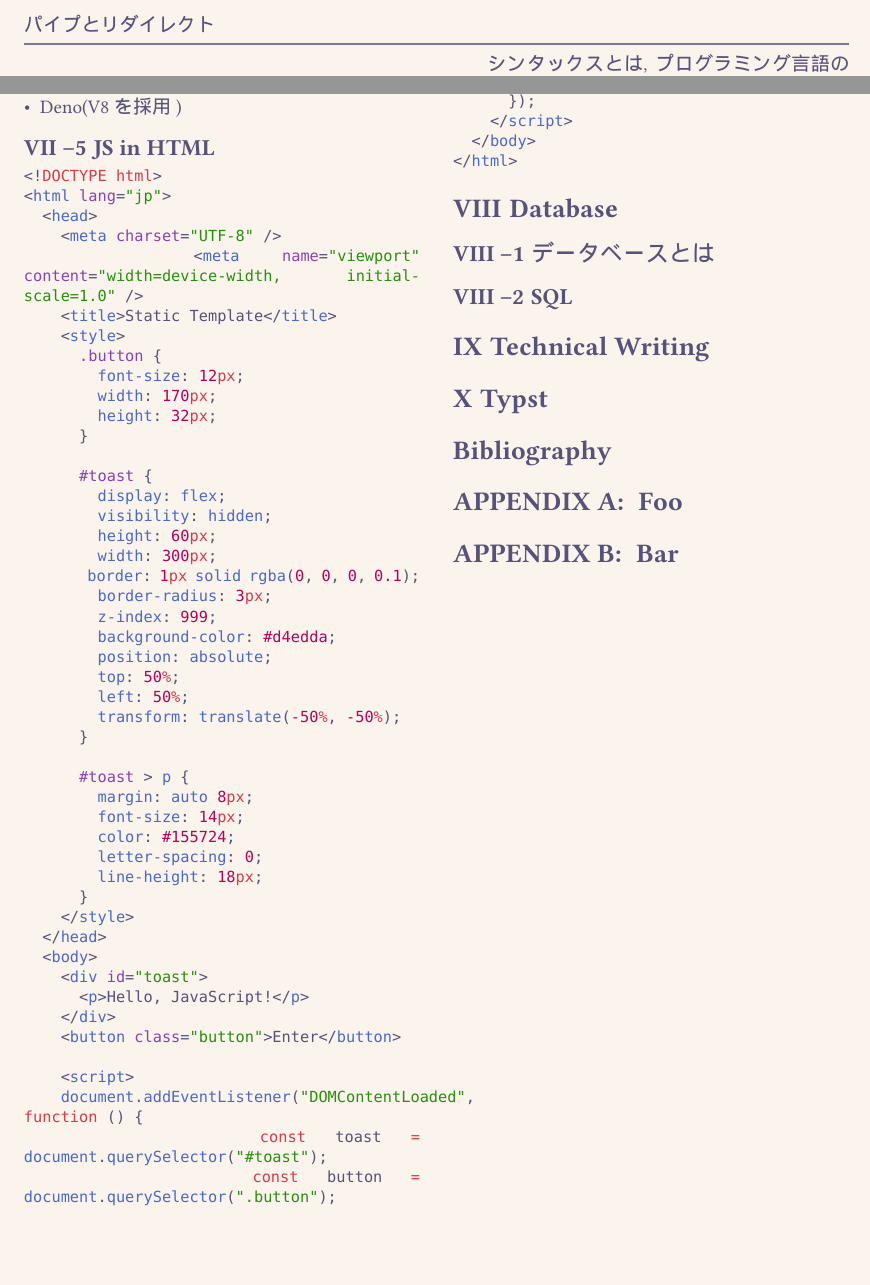
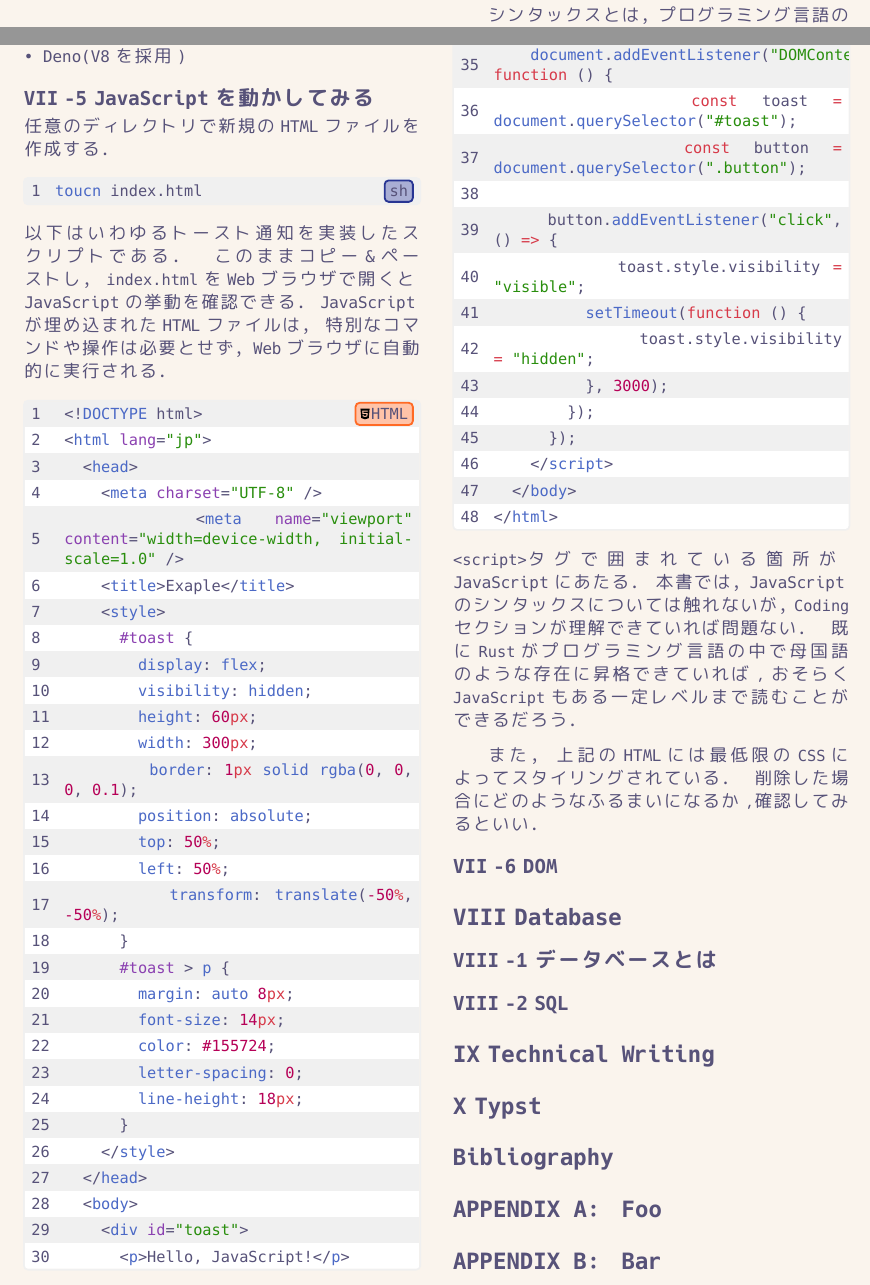
Before and after one commit to 4hoe8pow/igbr, a Typst document (article.typ, which reads articles/web/scripts.typ): two parts of pages 4 and 6 of 6, joined at a grey line, cut at the place of the change, the shorter picture padded with empty space. The pictures show the PDF file article.pdf that the author committed with the source.

Commit message:
:construction: wip

````diff
--- a/articles/web/scripts.typ
+++ b/articles/web/scripts.typ
@@ -39,7 +57,15 @@ JavaScriptエンジンを含む、JavaScript実行環境をランタイムとい
 - Bun.sh(JavaScriptCoreを採用)
 - Deno(V8を採用)
 
-== JS in HTML
+== JavaScriptを動かしてみる
+
+任意のディレクトリで新規のHTMLファイルを作成する。
+```sh
+toucn index.html
+```
+
+以下はいわゆるトースト通知を実装したスクリプトである。
+このままコピー&ペーストし、`index.html`をWebブラウザで開くとJavaScriptの挙動を確認できる。JavaScriptが埋め込まれたHTMLファイルは、特別なコマンドや操作は必要とせず、Webブラウザに自動的に実行される。
 
 ```html
 <!DOCTYPE html>
@@ -47,27 +73,19 @@ JavaScriptエンジンを含む、JavaScript実行環境をランタイムとい
   <head>
     <meta charset="UTF-8" />
     <meta name="viewport" content="width=device-width, initial-scale=1.0" />
-    <title>Static Template</title>
+    <title>Exaple</title>
     <style>
-      .button {
-        font-size: 12px;
-        width: 170px;
-        height: 32px;
-      }
-
       #toast {
         display: flex;
         visibility: hidden;
         height: 60px;
         width: 300px;
         border: 1px solid rgba(0, 0, 0, 0.1);
-        border-radius: 3px;
         position: absolute;
         top: 50%;
         left: 50%;
         transform: translate(-50%, -50%);
       }
-
       #toast > p {
         margin: auto 8px;
         font-size: 14px;
@@ -103,4 +118,11 @@ JavaScriptエンジンを含む、JavaScript実行環境をランタイムとい
 </html>
 ```
 
+`<script>`タグで囲まれている箇所がJavaScriptにあたる。
+本書では、JavaScriptのシンタックスについては触れないが、`Coding`セクションが理解できていれば問題ない。
+既に`Rust`がプログラミング言語の中で母国語のような存在に昇格できていれば，おそらく`JavaScript`もある一定レベルまで読むことができるだろう。
+
+また、上記のHTMLには最低限の`CSS`によってスタイリングされている。
+削除した場合にどのようなふるまいになるか，確認してみるといい。
+
 == DOM
````
Also changed, not shown: article.typ (+1 -1 lines), articles/rust/syntax.typ (+2 -2 lines), articles/shell-work/cui.typ (+6 -6 lines), slide.typ (+9 -3 lines), templates.typ (+1 -1 lines), article.pdf, articles/web/html5.svg (added), slide.pdf, articles/web/scripts.typ (21 more changed lines), 5 other files.
